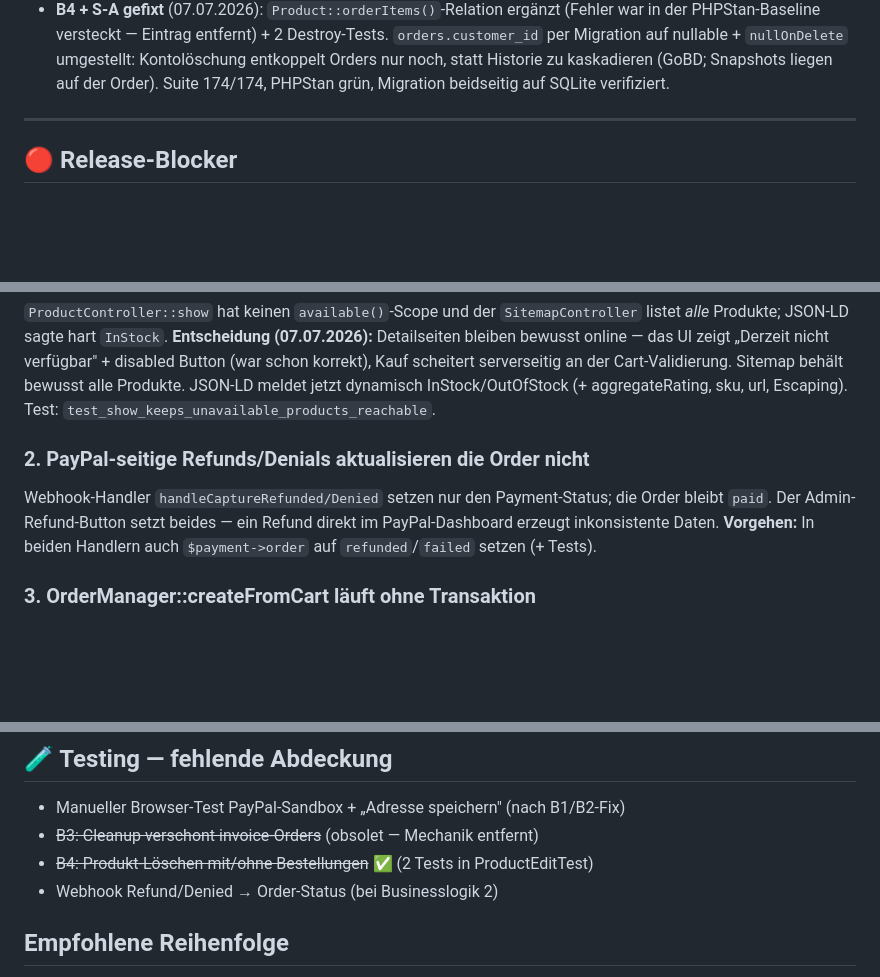
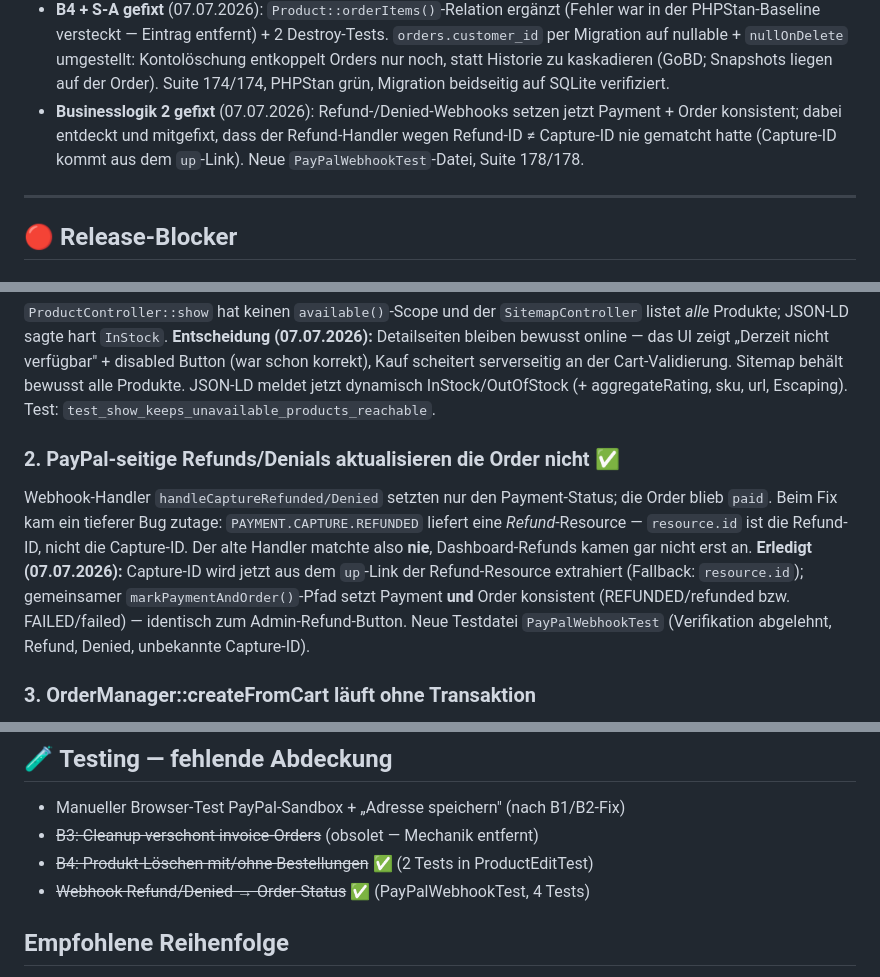
Before and after one commit to Gnidreve/dormed-shop, a Markdown page: ANALYSE-V2.md, 3 parts joined by grey strips. GitHub-like rendering; blank space fills up the shorter version.

Commit message:
ANALYSE-V2.md: Businesslogik 2 als erledigt markieren

```diff
--- a/ANALYSE-V2.md
+++ b/ANALYSE-V2.md
@@ -42,6 +42,10 @@ composer audit + npm audit sauber.
   `nullOnDelete` umgestellt: Kontolöschung entkoppelt Orders nur noch, statt
   Historie zu kaskadieren (GoBD; Snapshots liegen auf der Order). Suite
   174/174, PHPStan grün, Migration beidseitig auf SQLite verifiziert.
+- **Businesslogik 2 gefixt** (07.07.2026): Refund-/Denied-Webhooks setzen
+  jetzt Payment + Order konsistent; dabei entdeckt und mitgefixt, dass der
+  Refund-Handler wegen Refund-ID ≠ Capture-ID nie gematcht hatte (Capture-ID
+  kommt aus dem `up`-Link). Neue `PayPalWebhookTest`-Datei, Suite 178/178.
 
 ---
 
@@ -149,13 +153,19 @@ scheitert serverseitig an der Cart-Validierung. Sitemap behält bewusst alle
 Produkte. JSON-LD meldet jetzt dynamisch InStock/OutOfStock (+ aggregateRating,
 sku, url, Escaping). Test: `test_show_keeps_unavailable_products_reachable`.
 
-### 2. PayPal-seitige Refunds/Denials aktualisieren die Order nicht
+### 2. PayPal-seitige Refunds/Denials aktualisieren die Order nicht ✅
 
-Webhook-Handler `handleCaptureRefunded/Denied` setzen nur den Payment-Status;
-die Order bleibt `paid`. Der Admin-Refund-Button setzt beides — ein Refund
-direkt im PayPal-Dashboard erzeugt inkonsistente Daten.
-**Vorgehen:** In beiden Handlern auch `$payment->order` auf
-`refunded`/`failed` setzen (+ Tests).
+Webhook-Handler `handleCaptureRefunded/Denied` setzten nur den Payment-Status;
+die Order blieb `paid`. Beim Fix kam ein tieferer Bug zutage:
+`PAYMENT.CAPTURE.REFUNDED` liefert eine *Refund*-Resource — `resource.id` ist
+die Refund-ID, nicht die Capture-ID. Der alte Handler matchte also **nie**,
+Dashboard-Refunds kamen gar nicht erst an.
+**Erledigt (07.07.2026):** Capture-ID wird jetzt aus dem `up`-Link der
+Refund-Resource extrahiert (Fallback: `resource.id`); gemeinsamer
+`markPaymentAndOrder()`-Pfad setzt Payment **und** Order konsistent
+(REFUNDED/refunded bzw. FAILED/failed) — identisch zum Admin-Refund-Button.
+Neue Testdatei `PayPalWebhookTest` (Verifikation abgelehnt, Refund, Denied,
+unbekannte Capture-ID).
 
 ### 3. OrderManager::createFromCart läuft ohne Transaktion
 
@@ -236,7 +246,7 @@ dieselben „default shipping/billing"-Queries → Relation/Helper am Customer
 - Manueller Browser-Test PayPal-Sandbox + „Adresse speichern" (nach B1/B2-Fix)
 - ~~B3: Cleanup verschont invoice-Orders~~ (obsolet — Mechanik entfernt)
 - ~~B4: Produkt-Löschen mit/ohne Bestellungen~~ ✅ (2 Tests in ProductEditTest)
-- Webhook Refund/Denied → Order-Status (bei Businesslogik 2)
+- ~~Webhook Refund/Denied → Order-Status~~ ✅ (PayPalWebhookTest, 4 Tests)
 
 ## Empfohlene Reihenfolge
 
```
